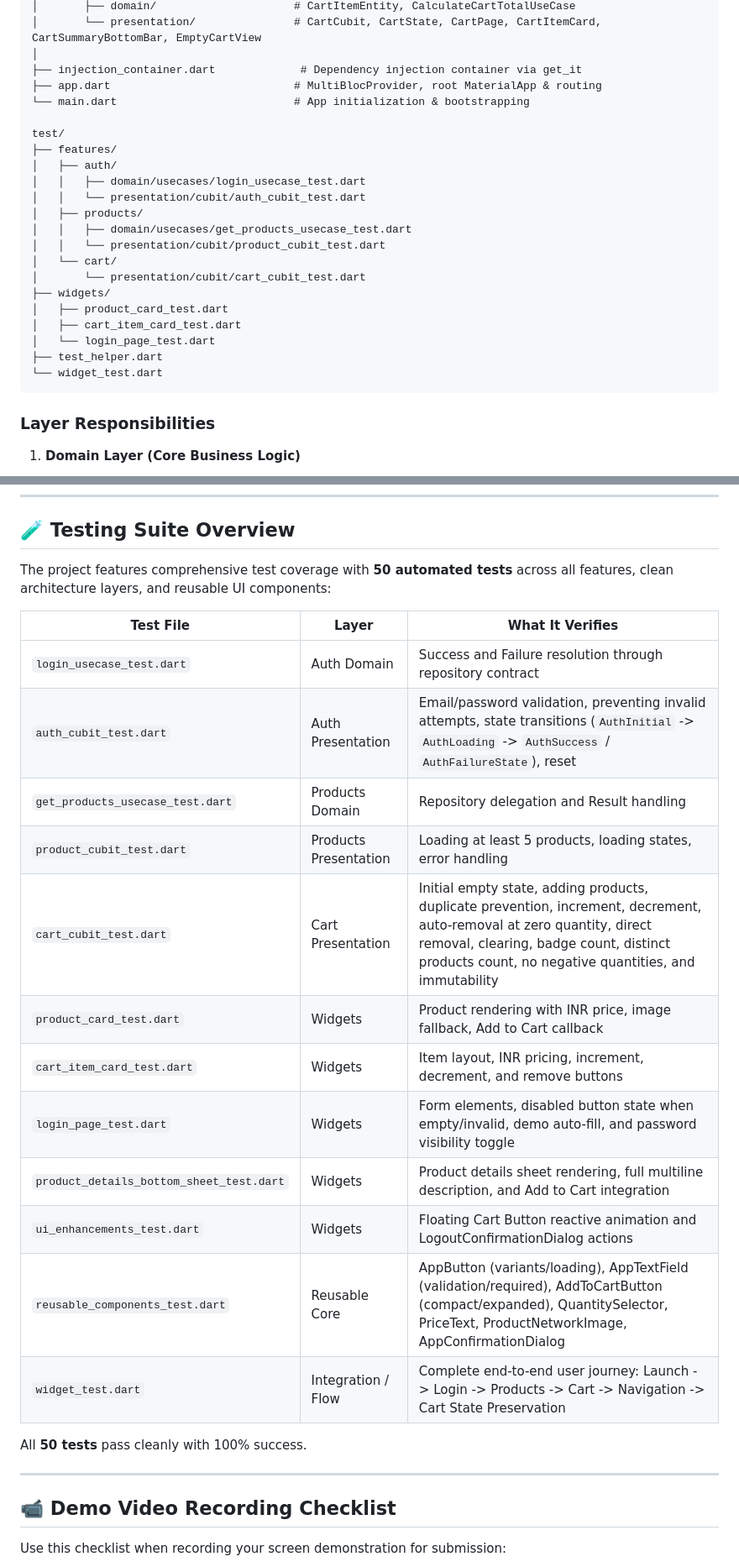
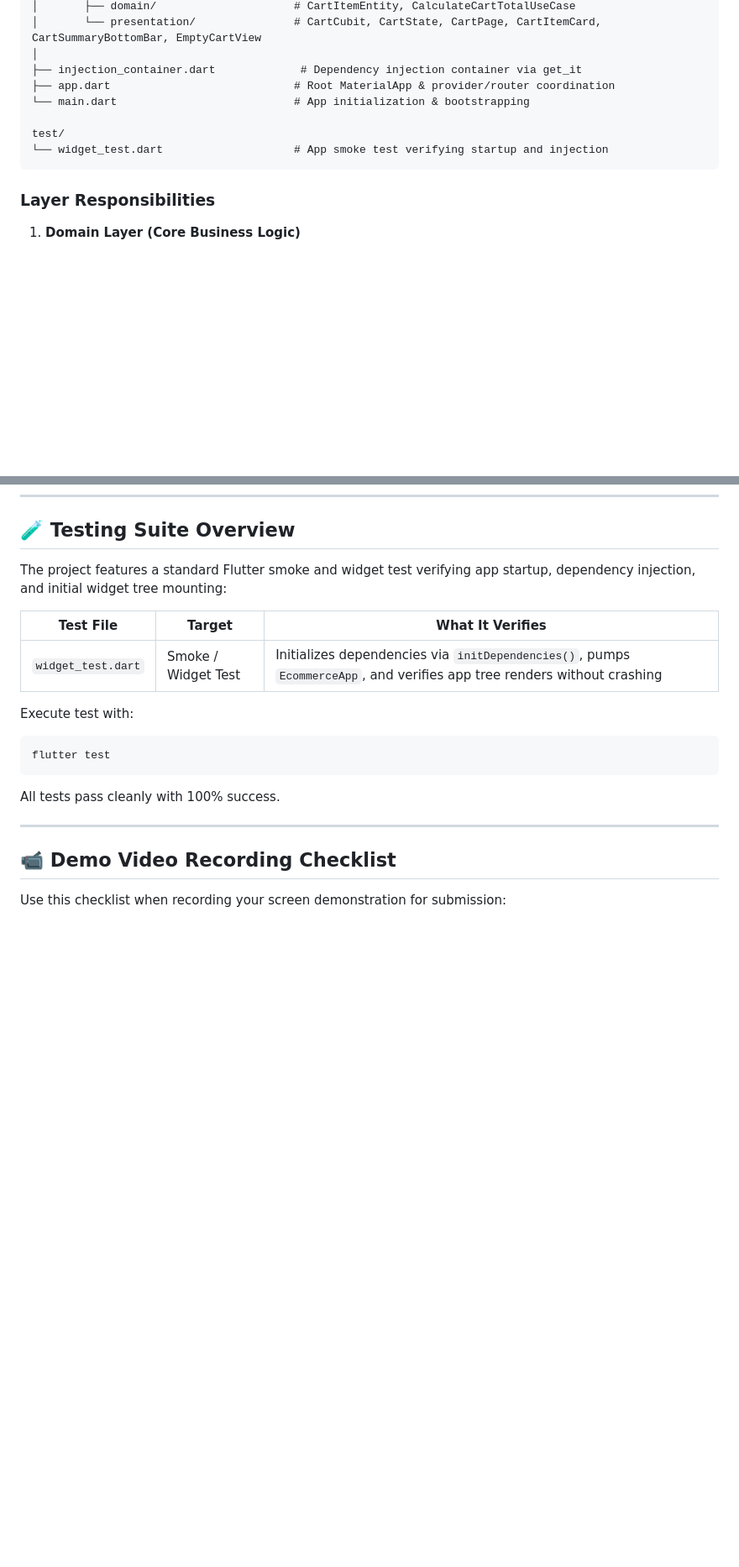
Before and after one commit to Ankesh278/EcommereTask, a Markdown page: README.md, 2 parts joined by grey strips. Shown at 84% size. GitHub-like rendering; blank space fills up the shorter version.

Commit message:
docs: update README to reflect separated routes/providers and default smoke test

````diff
--- a/README.md
+++ b/README.md
@@ -33,25 +35,11 @@ lib/
 │       └── presentation/               # CartCubit, CartState, CartPage, CartItemCard, CartSummaryBottomBar, EmptyCartView
 │
 ├── injection_container.dart             # Dependency injection container via get_it
-├── app.dart                            # MultiBlocProvider, root MaterialApp & routing
+├── app.dart                            # Root MaterialApp & provider/router coordination
 └── main.dart                           # App initialization & bootstrapping
 
 test/
-├── features/
-│   ├── auth/
-│   │   ├── domain/usecases/login_usecase_test.dart
-│   │   └── presentation/cubit/auth_cubit_test.dart
-│   ├── products/
-│   │   ├── domain/usecases/get_products_usecase_test.dart
-│   │   └── presentation/cubit/product_cubit_test.dart
-│   └── cart/
-│       └── presentation/cubit/cart_cubit_test.dart
-├── widgets/
-│   ├── product_card_test.dart
-│   ├── cart_item_card_test.dart
-│   └── login_page_test.dart
-├── test_helper.dart
-└── widget_test.dart
+└── widget_test.dart                    # App smoke test verifying startup and injection
 ```
 
 ### Layer Responsibilities
@@ -195,24 +183,17 @@ flutter run
 
 ## 🧪 Testing Suite Overview
 
-The project features comprehensive test coverage with **50 automated tests** across all features, clean architecture layers, and reusable UI components:
+The project features a standard Flutter smoke and widget test verifying app startup, dependency injection, and initial widget tree mounting:
 
-| Test File | Layer | What It Verifies |
+| Test File | Target | What It Verifies |
 |---|---|---|
-| `login_usecase_test.dart` | Auth Domain | Success and Failure resolution through repository contract |
-| `auth_cubit_test.dart` | Auth Presentation | Email/password validation, preventing invalid attempts, state transitions (`AuthInitial` -> `AuthLoading` -> `AuthSuccess` / `AuthFailureState`), reset |
-| `get_products_usecase_test.dart` | Products Domain | Repository delegation and Result handling |
-| `product_cubit_test.dart` | Products Presentation | Loading at least 5 products, loading states, error handling |
-| `cart_cubit_test.dart` | Cart Presentation | Initial empty state, adding products, duplicate prevention, increment, decrement, auto-removal at zero quantity, direct removal, clearing, badge count, distinct products count, no negative quantities, and immutability |
-| `product_card_test.dart` | Widgets | Product rendering with INR price, image fallback, Add to Cart callback |
-| `cart_item_card_test.dart` | Widgets | Item layout, INR pricing, increment, decrement, and remove buttons |
-| `login_page_test.dart` | Widgets | Form elements, disabled button state when empty/invalid, demo auto-fill, and password visibility toggle |
-| `product_details_bottom_sheet_test.dart` | Widgets | Product details sheet rendering, full multiline description, and Add to Cart integration |
-| `ui_enhancements_test.dart` | Widgets | Floating Cart Button reactive animation and LogoutConfirmationDialog actions |
-| `reusable_components_test.dart` | Reusable Core | AppButton (variants/loading), AppTextField (validation/required), AddToCartButton (compact/expanded), QuantitySelector, PriceText, ProductNetworkImage, AppConfirmationDialog |
-| `widget_test.dart` | Integration / Flow | Complete end-to-end user journey: Launch -> Login -> Products -> Cart -> Navigation -> Cart State Preservation |
+| `widget_test.dart` | Smoke / Widget Test | Initializes dependencies via `initDependencies()`, pumps `EcommerceApp`, and verifies app tree renders without crashing |
 
-All **50 tests** pass cleanly with 100% success.
+Execute test with:
+```bash
+flutter test
+```
+All tests pass cleanly with 100% success.
 
 ---
 
````
Also changed, not shown: other parts of README.md (+4 -2 lines).
